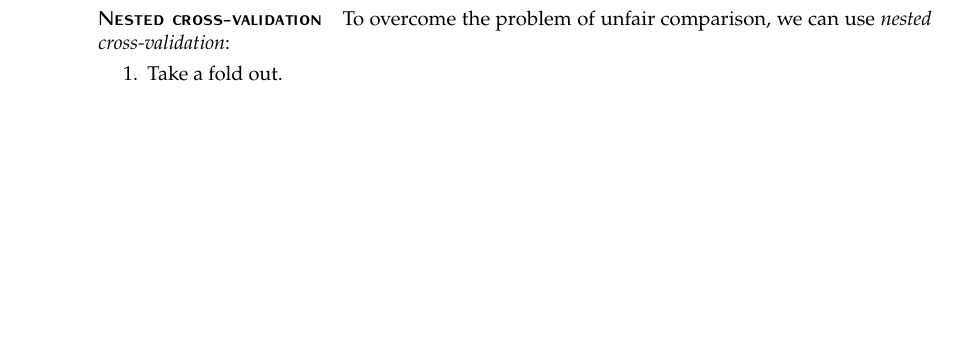
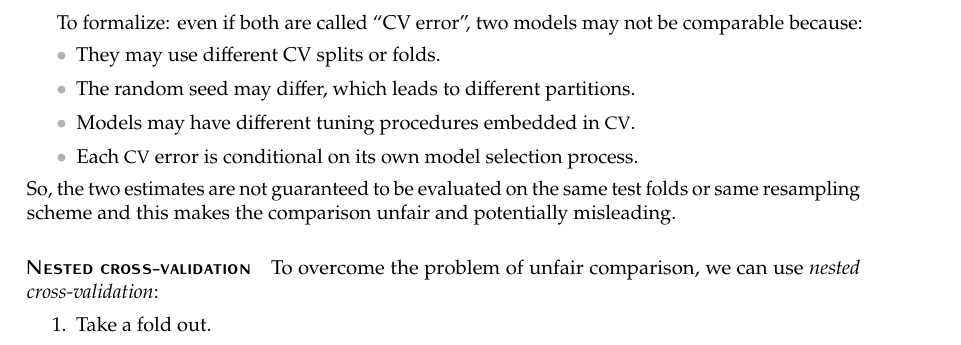
Before and after one commit to lorenzodbr/statistical-models, a LaTeX thesis (main.tex, which reads pages/20260401.tex): part of page 32 of 70 before the commit and part of page 31 of 70 after it, cut at the place of the change, the shorter picture padded with empty space. Compiled offline with pdfLaTeX; TikZ figures are drawn from their code, not taken from saved files.

Commit message:
Improved explanation of CV comparison

```diff
--- a/pages/20260401.tex
+++ b/pages/20260401.tex
@@ -108,6 +108,15 @@ However, performing this is computationally more expensive than a single train-v
     Let's compare $k$-NN and logistic regression in a setting with $X_1, \ldots, X_p$ predictors. If we perform \acs{cv} on full data and vary the parameter $k$ we obtain two curves, one for $k$-NN and one for logistic regression (the latter will be constant as it doesn't depend on $k$, as shown in~\Cref{fig:cv_comparison}). Since we chose the optimal $k$ for $k$-NN, and at $\hat{k}$ the error for $k$-NN is lower than the error for logistic regression, we might chose the former. This comparison, however, is a bit unfair towards logistic regression since the \acs{cv} procedure to select $k$ has seen the full data.
 \end{example}
 
+To formalize: even if both are called ``CV error''\negthinspace, two models may not be comparable because:
+\begin{itemize}
+    \item They may use different CV splits or folds.
+    \item The random seed may differ, which leads to different partitions.
+    \item Models may have different tuning procedures embedded in \acs{cv}.
+    \item Each \acs{cv} error is conditional on its own model selection process.
+\end{itemize}
+So, the two estimates are not guaranteed to be evaluated on the same test folds or same resampling scheme and this makes the comparison unfair and potentially misleading.
+
 \begin{figure}
     \centering
     \begin{tikzpicture}
```
Also changed, not shown: main.pdf.
